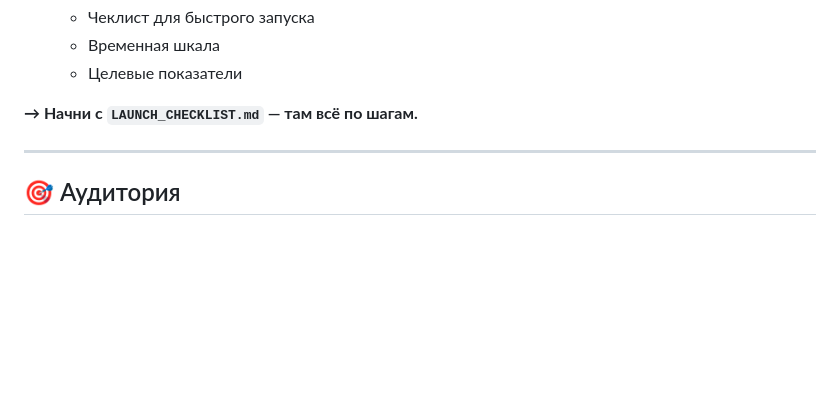
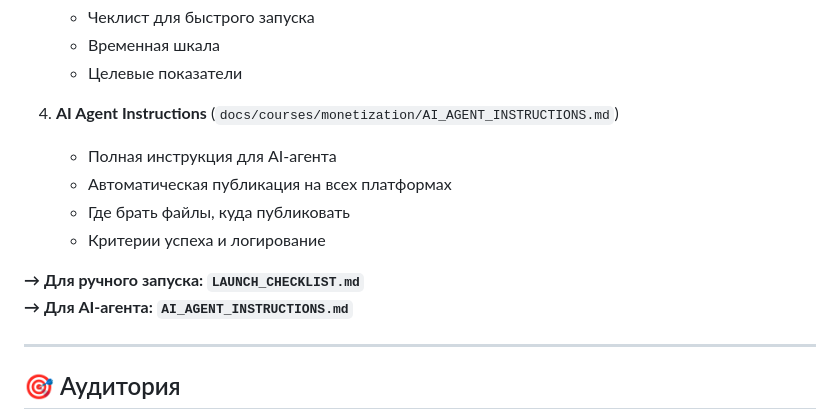
Before and after one commit to Sasha777sh/EDEM-Breath-Field, a Markdown page: docs/courses/COURSE_OVERVIEW.md, the part around the change. GitHub-like rendering; blank space fills up the shorter version.

Commit message:
docs: add AI agent instructions link to course overview

```diff
--- a/docs/courses/COURSE_OVERVIEW.md
+++ b/docs/courses/COURSE_OVERVIEW.md
@@ -143,7 +143,14 @@
    - Временная шкала
    - Целевые показатели
 
-**→ Начни с `LAUNCH_CHECKLIST.md` — там всё по шагам.**
+4. **AI Agent Instructions** (`docs/courses/monetization/AI_AGENT_INSTRUCTIONS.md`)
+   - Полная инструкция для AI-агента
+   - Автоматическая публикация на всех платформах
+   - Где брать файлы, куда публиковать
+   - Критерии успеха и логирование
+
+**→ Для ручного запуска: `LAUNCH_CHECKLIST.md`**
+**→ Для AI-агента: `AI_AGENT_INSTRUCTIONS.md`**
 
 ---
 
```
